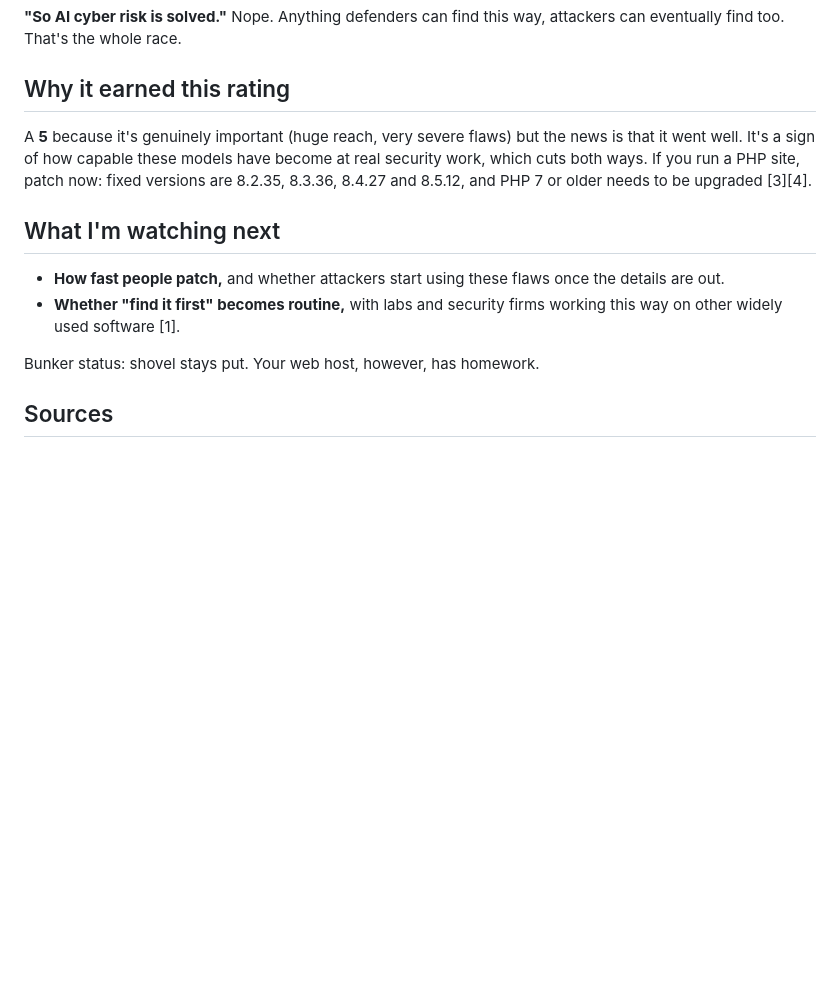
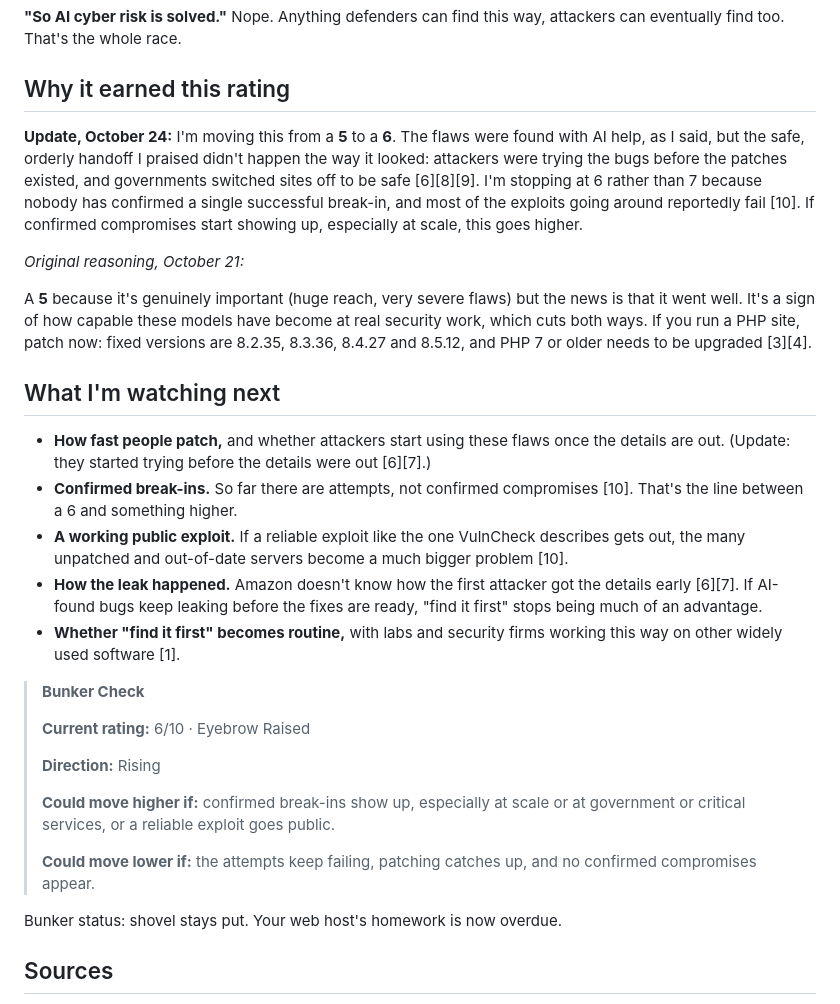
Before and after one commit to hnt504/thebunkerscale-site, a Markdown page: content/posts/same-ai-capability-that-can-break-things-can-find-them-first.md, the part around one of its changes. GitHub-like rendering; blank space fills up the shorter version.

```diff
--- a/content/posts/same-ai-capability-that-can-break-things-can-find-them-first.md
+++ b/content/posts/same-ai-capability-that-can-break-things-can-find-them-first.md
@@ -35,14 +50,31 @@ We've spent a lot of this fall on AI finding holes the wrong way, like [the reta
 
 ## Why it earned this rating
 
+**Update, October 24:** I'm moving this from a **5** to a **6**. The flaws were found with AI help, as I said, but the safe, orderly handoff I praised didn't happen the way it looked: attackers were trying the bugs before the patches existed, and governments switched sites off to be safe [6][8][9]. I'm stopping at 6 rather than 7 because nobody has confirmed a single successful break-in, and most of the exploits going around reportedly fail [10]. If confirmed compromises start showing up, especially at scale, this goes higher.
+
+*Original reasoning, October 21:*
+
 A **5** because it's genuinely important (huge reach, very severe flaws) but the news is that it went well. It's a sign of how capable these models have become at real security work, which cuts both ways. If you run a PHP site, patch now: fixed versions are 8.2.35, 8.3.36, 8.4.27 and 8.5.12, and PHP 7 or older needs to be upgraded [3][4].
 
 ## What I'm watching next
 
-- **How fast people patch,** and whether attackers start using these flaws once the details are out.
+- **How fast people patch,** and whether attackers start using these flaws once the details are out. (Update: they started trying before the details were out [6][7].)
+- **Confirmed break-ins.** So far there are attempts, not confirmed compromises [10]. That's the line between a 6 and something higher.
+- **A working public exploit.** If a reliable exploit like the one VulnCheck describes gets out, the many unpatched and out-of-date servers become a much bigger problem [10].
+- **How the leak happened.** Amazon doesn't know how the first attacker got the details early [6][7]. If AI-found bugs keep leaking before the fixes are ready, "find it first" stops being much of an advantage.
 - **Whether "find it first" becomes routine,** with labs and security firms working this way on other widely used software [1].
 
-Bunker status: shovel stays put. Your web host, however, has homework.
+> **Bunker Check**
+>
+> **Current rating:** 6/10 · Eyebrow Raised
+>
+> **Direction:** Rising
+>
+> **Could move higher if:** confirmed break-ins show up, especially at scale or at government or critical services, or a reliable exploit goes public.
+>
+> **Could move lower if:** the attempts keep failing, patching catches up, and no confirmed compromises appear.
+
+Bunker status: shovel stays put. Your web host's homework is now overdue.
 
 ## Sources
 
```
Also changed, not shown: other parts of content/posts/same-ai-capability-that-can-break-things-can-find-them-first.md (+24 -4 lines).
